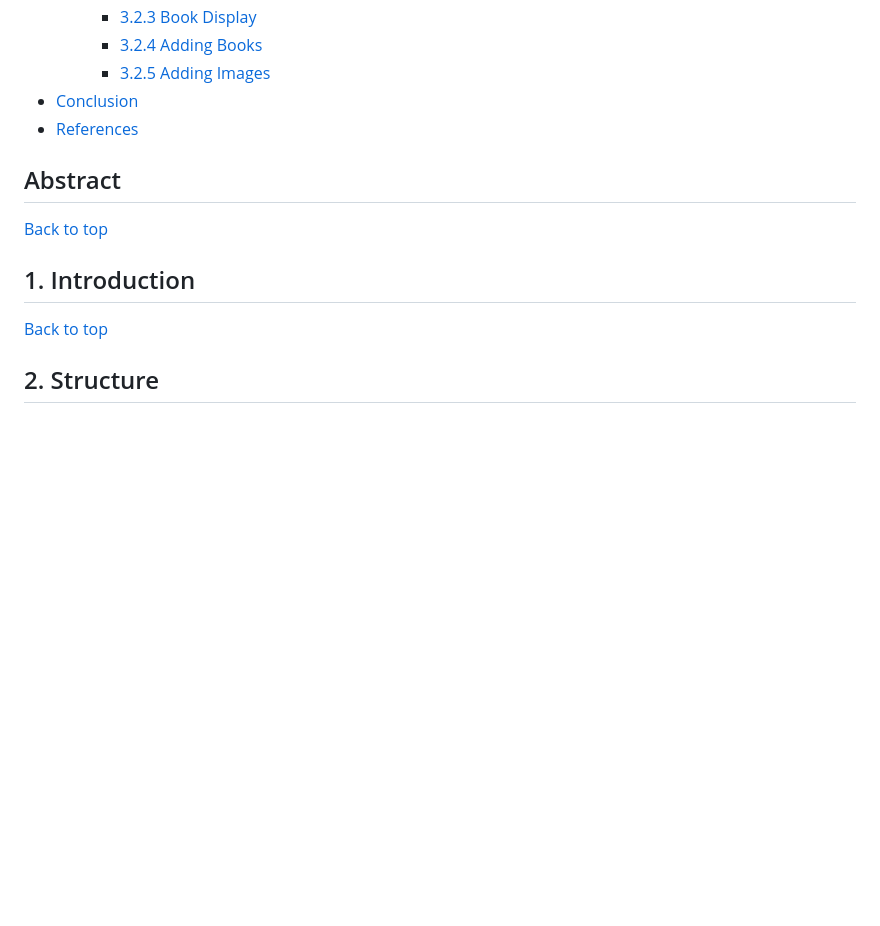
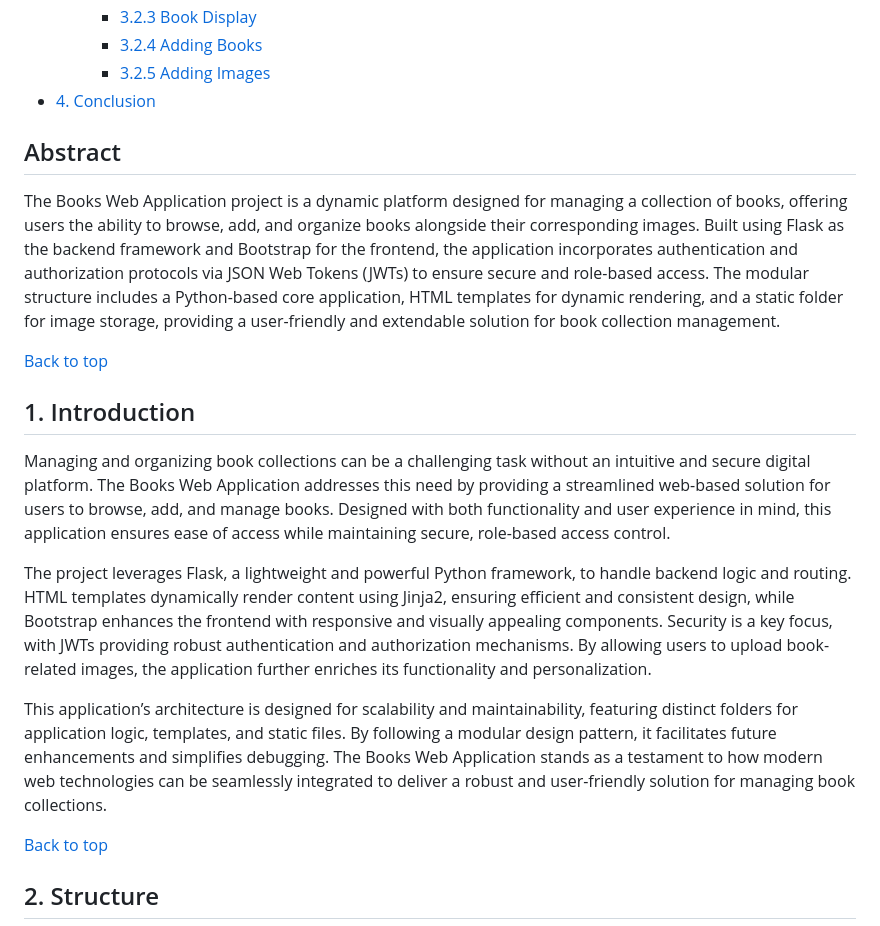
Before and after one commit to npedraza09/Books-Web-Application-Project, a Markdown page: index.md, the part around one of its changes. GitHub-like rendering; blank space fills up the shorter version.

```diff
--- a/index.md
+++ b/index.md
@@ -16,14 +16,13 @@
         -  [3.2.3 Book Display](#Book_Display)
         -  [3.2.4 Adding Books](#Adding_Books)
         -  [3.2.5 Adding Images](#Adding_Images)
-- [Conclusion](#Conclusion)
-- [References](#References)
+- [4. Conclusion](#Conclusion)
 
 
 <a class="anchor" id="Abstract"></a>
 ##  Abstract
 
-
+The Books Web Application project is a dynamic platform designed for managing a collection of books, offering users the ability to browse, add, and organize books alongside their corresponding images. Built using Flask as the backend framework and Bootstrap for the frontend, the application incorporates authentication and authorization protocols via JSON Web Tokens (JWTs) to ensure secure and role-based access. The modular structure includes a Python-based core application, HTML templates for dynamic rendering, and a static folder for image storage, providing a user-friendly and extendable solution for book collection management.
 
 
 [Back to top](#Index)
@@ -31,7 +30,11 @@
 <a class="anchor" id="Introduction"></a>
 ## 1. Introduction
 
+Managing and organizing book collections can be a challenging task without an intuitive and secure digital platform. The Books Web Application addresses this need by providing a streamlined web-based solution for users to browse, add, and manage books. Designed with both functionality and user experience in mind, this application ensures ease of access while maintaining secure, role-based access control.
 
+The project leverages Flask, a lightweight and powerful Python framework, to handle backend logic and routing. HTML templates dynamically render content using Jinja2, ensuring efficient and consistent design, while Bootstrap enhances the frontend with responsive and visually appealing components. Security is a key focus, with JWTs providing robust authentication and authorization mechanisms. By allowing users to upload book-related images, the application further enriches its functionality and personalization.
+
+This application’s architecture is designed for scalability and maintainability, featuring distinct folders for application logic, templates, and static files. By following a modular design pattern, it facilitates future enhancements and simplifies debugging. The Books Web Application stands as a testament to how modern web technologies can be seamlessly integrated to deliver a robust and user-friendly solution for managing book collections.
 
 
 [Back to top](#Index)
```
Also changed, not shown: other parts of index.md (+45 -0 lines).
